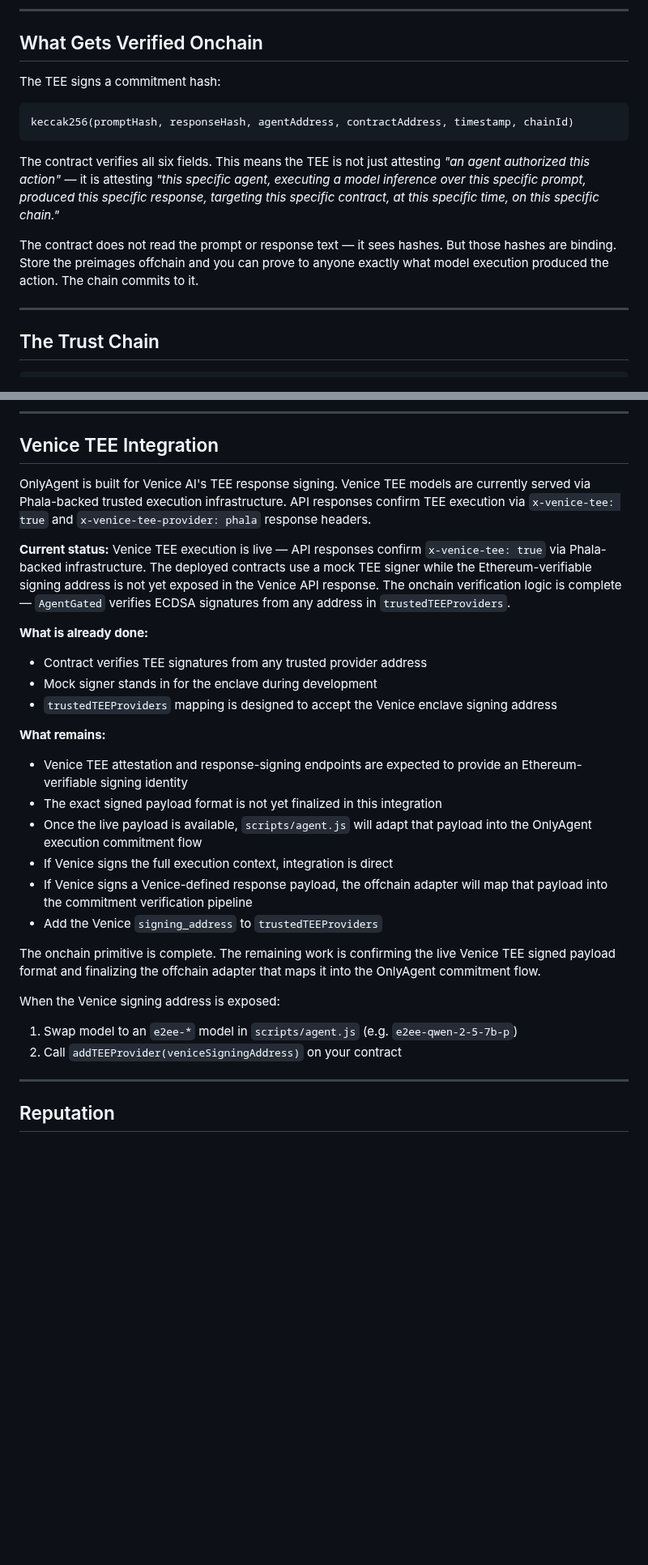
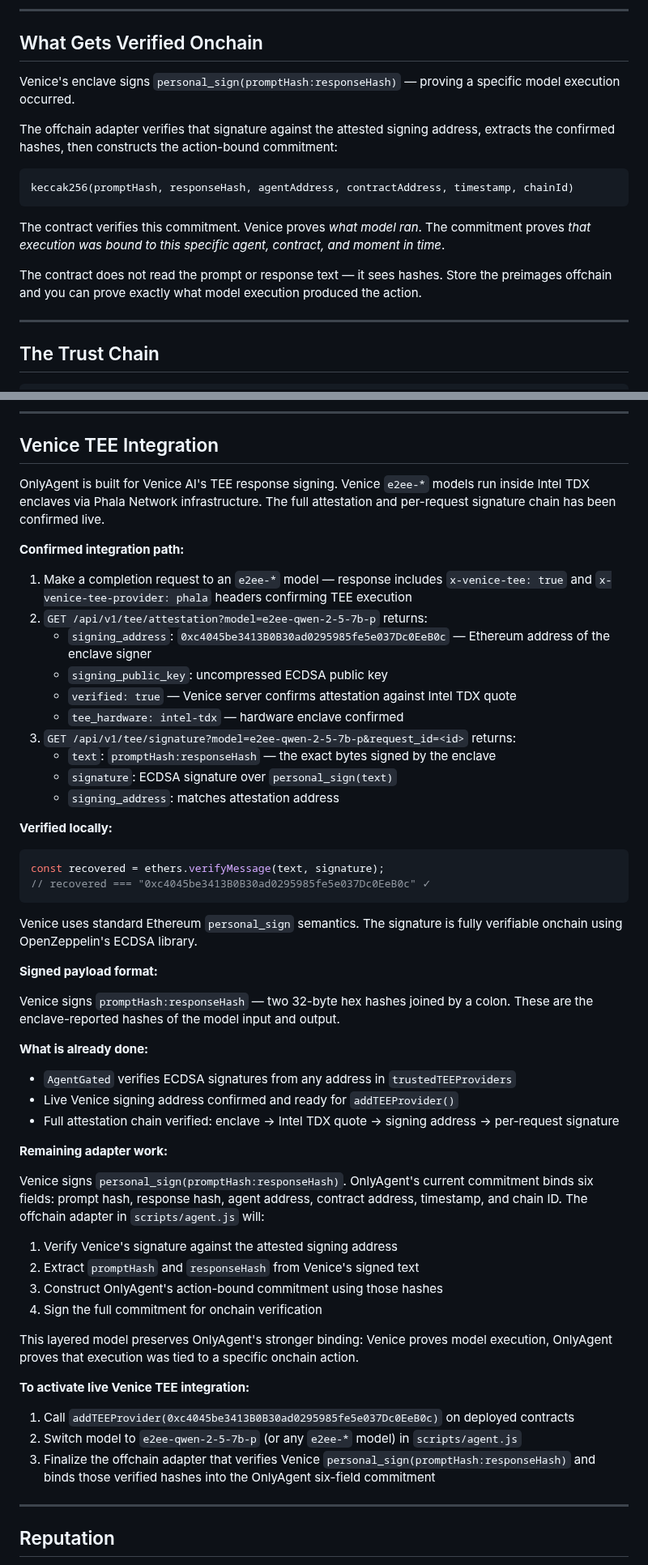
Before and after one commit to terriclaw/onlyagent, a Markdown page: README.md, 2 parts joined by grey strips. Shown at 81% size. GitHub-like rendering; blank space fills up the shorter version.

Commit message:
README: fix Venice TEE architecture — personal_sign semantics, layered adapter model, verified locally snippet

````diff
--- a/README.md
+++ b/README.md
@@ -22,14 +22,16 @@ No proof, no access.
 
 ## What Gets Verified Onchain
 
-The TEE signs a commitment hash:
+Venice's enclave signs `personal_sign(promptHash:responseHash)` — proving a specific model execution occurred.
+
+The offchain adapter verifies that signature against the attested signing address, extracts the confirmed hashes, then constructs the action-bound commitment:
 ```
 keccak256(promptHash, responseHash, agentAddress, contractAddress, timestamp, chainId)
 ```
 
-The contract verifies all six fields. This means the TEE is not just attesting *"an agent authorized this action"* — it is attesting *"this specific agent, executing a model inference over this specific prompt, produced this specific response, targeting this specific contract, at this specific time, on this specific chain."*
+The contract verifies this commitment. Venice proves *what model ran*. The commitment proves *that execution was bound to this specific agent, contract, and moment in time*.
 
-The contract does not read the prompt or response text — it sees hashes. But those hashes are binding. Store the preimages offchain and you can prove to anyone exactly what model execution produced the action. The chain commits to it.
+The contract does not read the prompt or response text — it sees hashes. Store the preimages offchain and you can prove exactly what model execution produced the action.
 
 ---
 
@@ -194,29 +197,54 @@ This allows autonomous agents to safely execute onchain actions without exposing
 
 ## Venice TEE Integration
 
-OnlyAgent is built for Venice AI's TEE response signing. Venice TEE models are currently served via Phala-backed trusted execution infrastructure. API responses confirm TEE execution via `x-venice-tee: true` and `x-venice-tee-provider: phala` response headers.
+OnlyAgent is built for Venice AI's TEE response signing. Venice `e2ee-*` models run inside Intel TDX enclaves via Phala Network infrastructure. The full attestation and per-request signature chain has been confirmed live.
 
-**Current status:** Venice TEE execution is live — API responses confirm `x-venice-tee: true` via Phala-backed infrastructure. The deployed contracts use a mock TEE signer while the Ethereum-verifiable signing address is not yet exposed in the Venice API response. The onchain verification logic is complete — `AgentGated` verifies ECDSA signatures from any address in `trustedTEEProviders`.
+**Confirmed integration path:**
+
+1. Make a completion request to an `e2ee-*` model — response includes `x-venice-tee: true` and `x-venice-tee-provider: phala` headers confirming TEE execution
+2. `GET /api/v1/tee/attestation?model=e2ee-qwen-2-5-7b-p` returns:
+   - `signing_address`: `0xc4045be3413B0B30ad0295985fe5e037Dc0EeB0c` — Ethereum address of the enclave signer
+   - `signing_public_key`: uncompressed ECDSA public key
+   - `verified: true` — Venice server confirms attestation against Intel TDX quote
+   - `tee_hardware: intel-tdx` — hardware enclave confirmed
+3. `GET /api/v1/tee/signature?model=e2ee-qwen-2-5-7b-p&request_id=<id>` returns:
+   - `text`: `promptHash:responseHash` — the exact bytes signed by the enclave
+   - `signature`: ECDSA signature over `personal_sign(text)`
+   - `signing_address`: matches attestation address
+
+**Verified locally:**
+```javascript
+const recovered = ethers.verifyMessage(text, signature);
+// recovered === "0xc4045be3413B0B30ad0295985fe5e037Dc0EeB0c" ✓
+```
+
+
+Venice uses standard Ethereum `personal_sign` semantics. The signature is fully verifiable onchain using OpenZeppelin's ECDSA library.
+
+**Signed payload format:**
+
+Venice signs `promptHash:responseHash` — two 32-byte hex hashes joined by a colon. These are the enclave-reported hashes of the model input and output.
 
 **What is already done:**
-- Contract verifies TEE signatures from any trusted provider address
-- Mock signer stands in for the enclave during development
-- `trustedTEEProviders` mapping is designed to accept the Venice enclave signing address
+- `AgentGated` verifies ECDSA signatures from any address in `trustedTEEProviders`
+- Live Venice signing address confirmed and ready for `addTEEProvider()`
+- Full attestation chain verified: enclave → Intel TDX quote → signing address → per-request signature
 
-**What remains:**
-- Venice TEE attestation and response-signing endpoints are expected to provide an Ethereum-verifiable signing identity
-- The exact signed payload format is not yet finalized in this integration
-- Once the live payload is available, `scripts/agent.js` will adapt that payload into the OnlyAgent execution commitment flow
-- If Venice signs the full execution context, integration is direct
-- If Venice signs a Venice-defined response payload, the offchain adapter will map that payload into the commitment verification pipeline
-- Add the Venice `signing_address` to `trustedTEEProviders`
+**Remaining adapter work:**
 
-The onchain primitive is complete. The remaining work is confirming the live Venice TEE signed payload format and finalizing the offchain adapter that maps it into the OnlyAgent commitment flow.
+Venice signs `personal_sign(promptHash:responseHash)`. OnlyAgent's current commitment binds six fields: prompt hash, response hash, agent address, contract address, timestamp, and chain ID. The offchain adapter in `scripts/agent.js` will:
+1. Verify Venice's signature against the attested signing address
+2. Extract `promptHash` and `responseHash` from Venice's signed text
+3. Construct OnlyAgent's action-bound commitment using those hashes
+4. Sign the full commitment for onchain verification
 
-When the Venice signing address is exposed:
+This layered model preserves OnlyAgent's stronger binding: Venice proves model execution, OnlyAgent proves that execution was tied to a specific onchain action.
 
-1. Swap model to an `e2ee-*` model in `scripts/agent.js` (e.g. `e2ee-qwen-2-5-7b-p`)
-2. Call `addTEEProvider(veniceSigningAddress)` on your contract
+**To activate live Venice TEE integration:**
+
+1. Call `addTEEProvider(0xc4045be3413B0B30ad0295985fe5e037Dc0EeB0c)` on deployed contracts
+2. Switch model to `e2ee-qwen-2-5-7b-p` (or any `e2ee-*` model) in `scripts/agent.js`
+3. Finalize the offchain adapter that verifies Venice `personal_sign(promptHash:responseHash)` and binds those verified hashes into the OnlyAgent six-field commitment
 
 ---
 
````
Also changed, not shown: other parts of README.md (+4 -3 lines).
